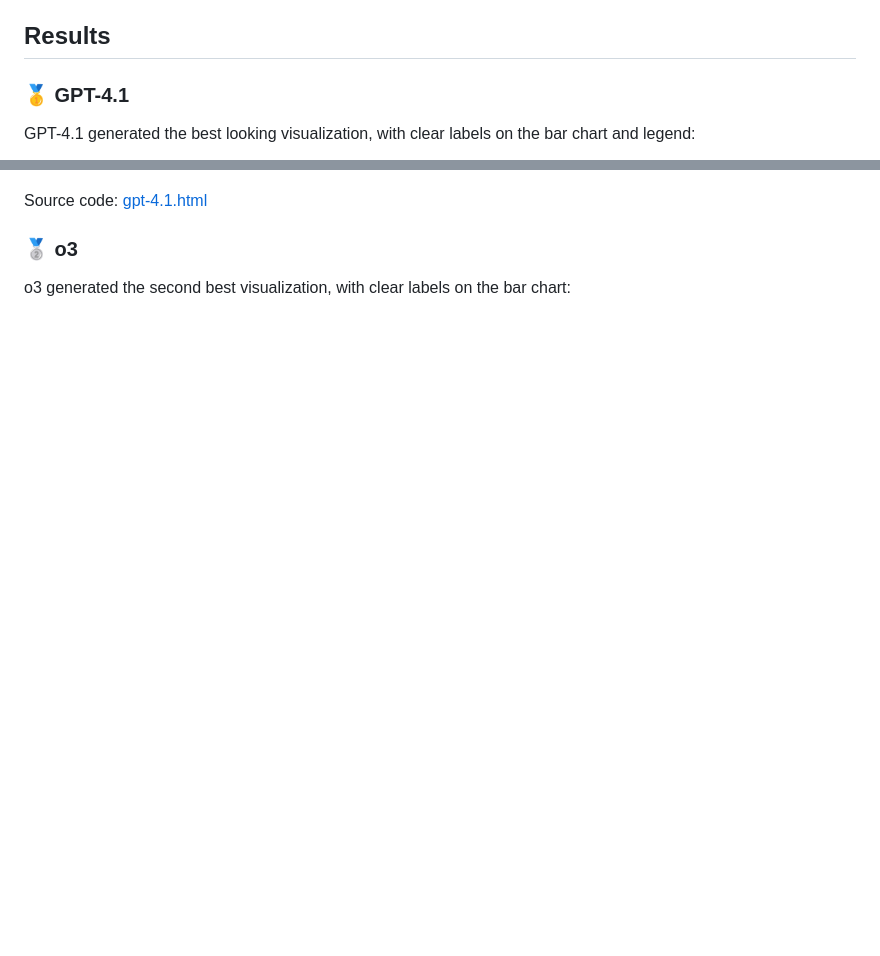
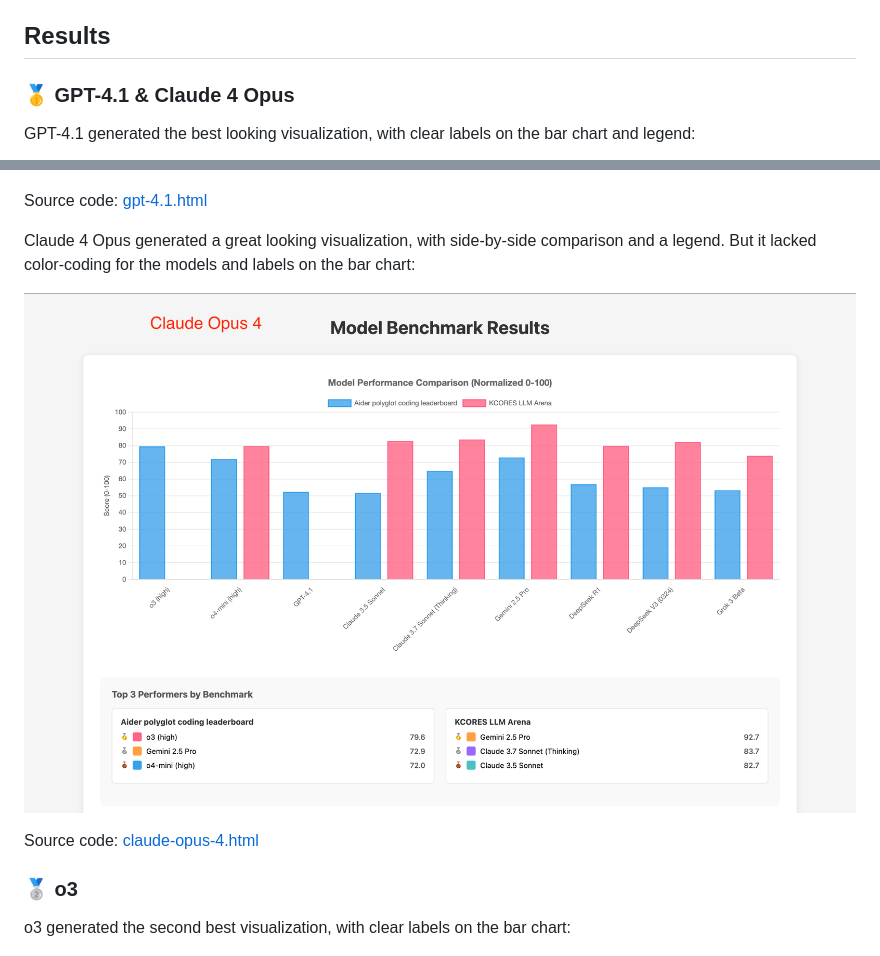
Before and after one commit to paradite/model-benchmark-viz, a Markdown page: README.md, 2 parts joined by grey strips. Rendered like a GitHub page; pictures changed too: output/claude-opus-4.png (added); blank space fills up the shorter version.

Commit message:
feat: claude opus 4

```diff
--- a/README.md
+++ b/README.md
@@ -4,13 +4,19 @@ A project by [16x Eval](https://eval.16x.engineer/) to evaluate different models
 
 ## Results
 
-### 🥇 GPT-4.1
+### 🥇 GPT-4.1 & Claude 4 Opus
 
 GPT-4.1 generated the best looking visualization, with clear labels on the bar chart and legend:
 
 ![GPT-4.1](output/gpt-4.1.png)
 
 Source code: [gpt-4.1.html](output/gpt-4.1.html)
+
+Claude 4 Opus generated a great looking visualization, with side-by-side comparison and a legend. But it lacked color-coding for the models and labels on the bar chart:
+
+![claude-4-opus](output/claude-opus-4.png)
+
+Source code: [claude-opus-4.html](output/claude-opus-4.html)
 
 ### 🥈 o3
 
```
Also changed, not shown: output/claude-opus-4 raw.png (added), 1 other file.
